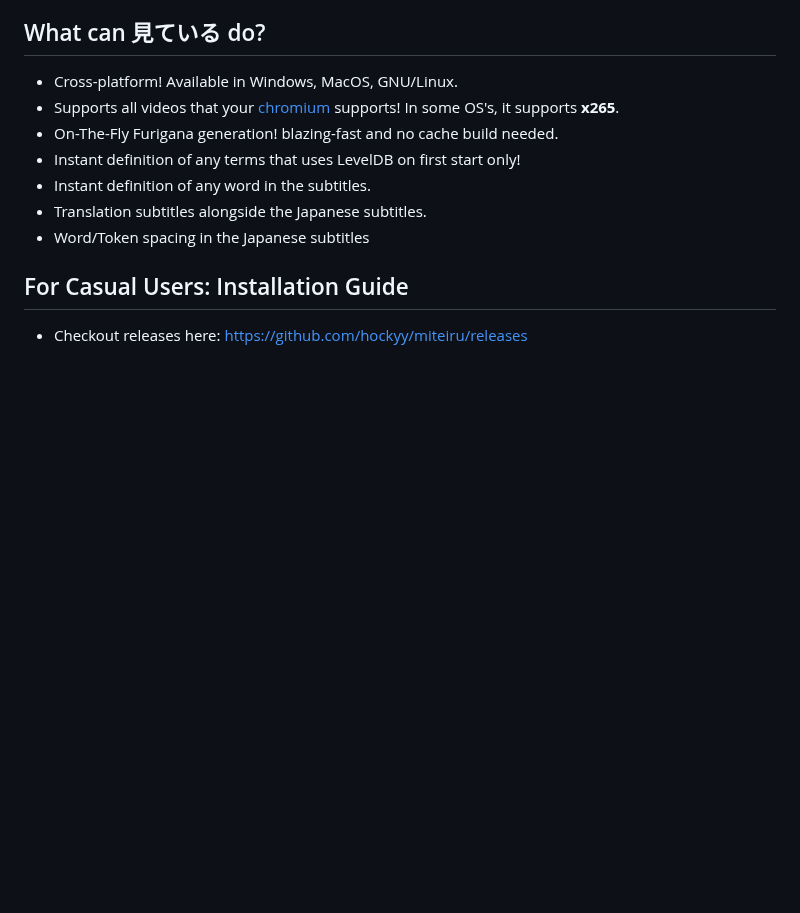
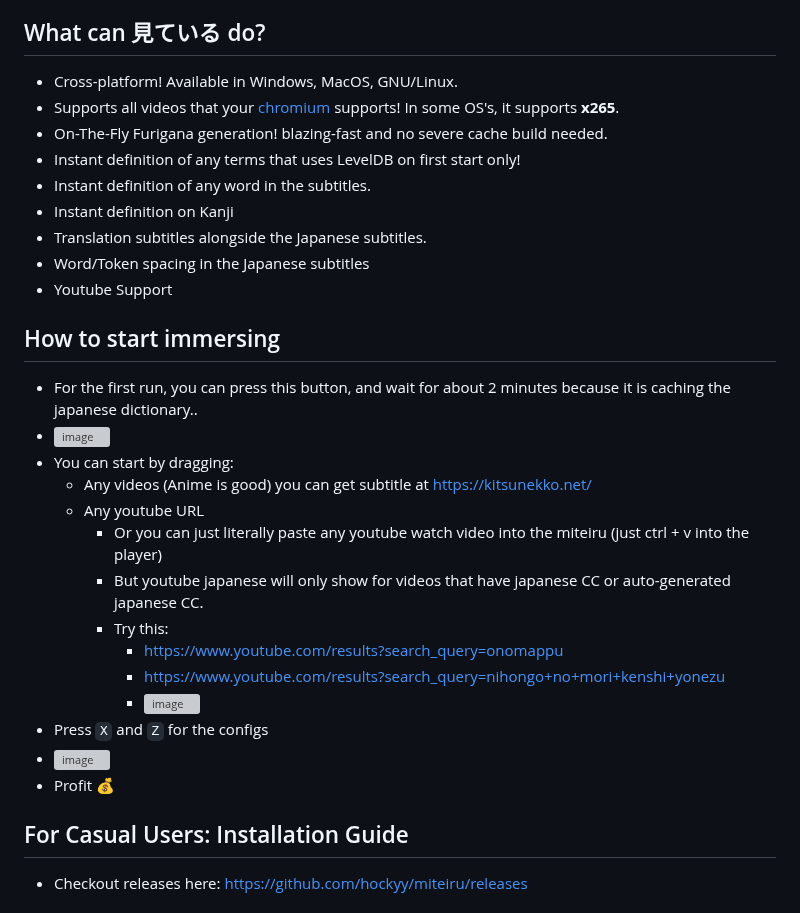
Before and after one commit to hockyy/miteiru, a Markdown page: README.md, the part around the change. GitHub-like rendering; blank space fills up the shorter version; grey boxes are pictures that could not be loaded.

```diff
--- a/README.md
+++ b/README.md
@@ -11,11 +11,32 @@
 
 - Cross-platform! Available in Windows, MacOS, GNU/Linux.
 - Supports all videos that your [chromium](https://www.chromium.org/audio-video/) supports! In some OS's, it supports **x265**.
-- On-The-Fly Furigana generation! blazing-fast and no cache build needed.
+- On-The-Fly Furigana generation! blazing-fast and no severe cache build needed.
 - Instant definition of any terms that uses LevelDB on first start only!
 - Instant definition of any word in the subtitles.
+- Instant definition on Kanji
 - Translation subtitles alongside the Japanese subtitles.
 - Word/Token spacing in the Japanese subtitles
+- Youtube Support
+
+## How to start immersing
+
+- For the first run, you can press this button, and wait for about 2 minutes because it is caching the japanese dictionary..
+- ![image](https://github.com/hockyy/miteiru/assets/19528709/023e464d-ee80-4ddd-9a06-03d525e11e59)
+- You can start by dragging:
+  - Any videos (Anime is good) you can get subtitle at https://kitsunekko.net/
+  - Any youtube URL
+    - Or you can just literally paste any youtube watch video into the miteiru (just ctrl + v into the player)
+    - But youtube japanese will only show for videos that have japanese CC or auto-generated japanese CC.
+    - Try this:
+      - https://www.youtube.com/results?search_query=onomappu
+      - https://www.youtube.com/results?search_query=nihongo+no+mori+kenshi+yonezu
+      - ![image](https://github.com/hockyy/miteiru/assets/19528709/4396ad99-9961-41ec-9683-1778750ee9be)
+- Press `X` and `Z` for the configs
+- ![image](https://github.com/hockyy/miteiru/assets/19528709/46cd3065-29cf-4d0a-957b-62ef28386693)
+- Profit 💰
+
+
 
 ## For Casual Users: Installation Guide
 
```
